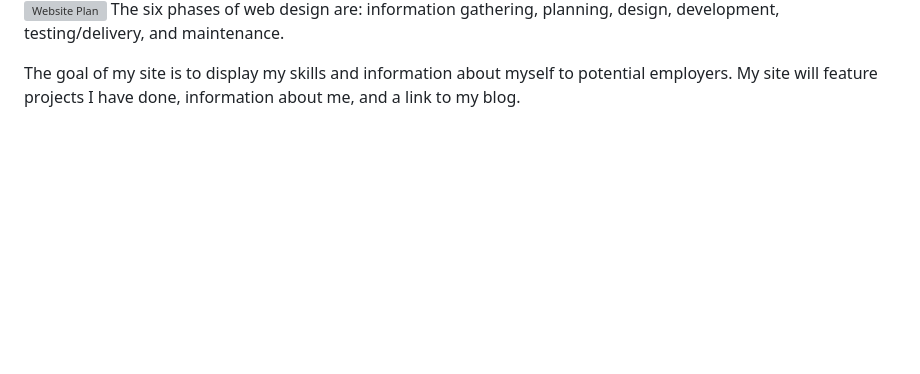
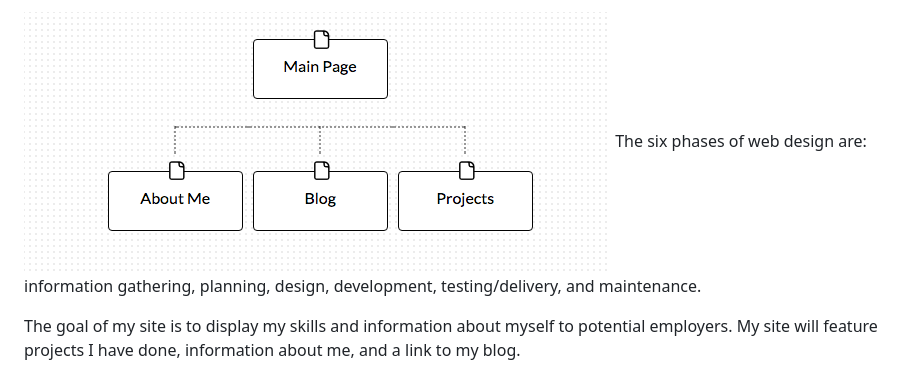
Before and after one commit to BlairWhite/phase-0, a Markdown page: week-2/design-reflection.md, the part around the change. Drawn GitHub-style; pictures changed too: week-2/imgs/BlairsWebsite.png (added); blank space fills up the shorter version; grey boxes are pictures that could not be loaded.

```diff
--- a/week-2/design-reflection.md
+++ b/week-2/design-reflection.md
@@ -1,4 +1,4 @@
-![Website Plan](/week-2/blairswebsite.png)
+![Website Plan](imgs/BlairsWebsite.png)
 The six phases of web design are: information gathering, planning, design, development, testing/delivery, and maintenance.
 
 The goal of my site is to display my skills and information about myself to potential employers. My site will feature projects I have done, information about me, and a link to my blog.
```
